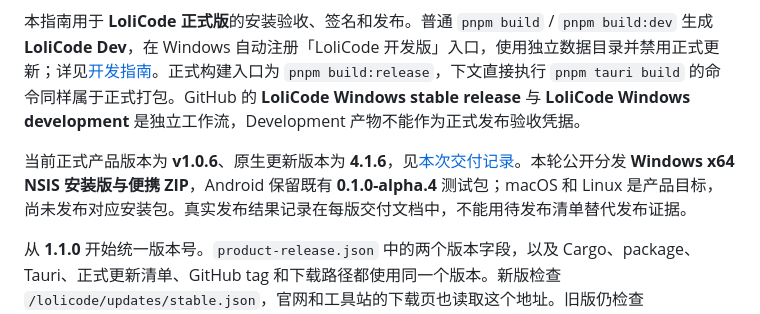
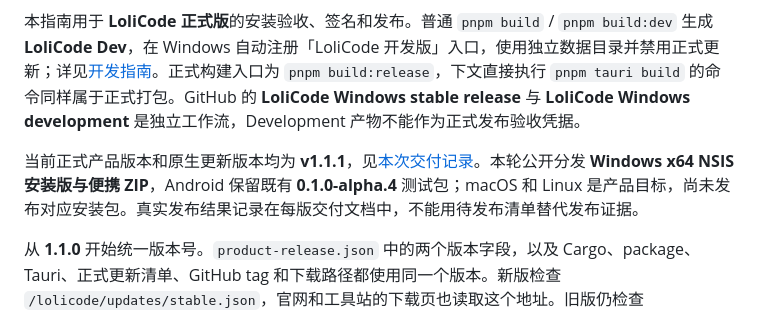
Before and after one commit to treasureGrove/LoliCode, a Markdown page: docs/guides/lolicode-release.md, the part around the change. GitHub-like rendering.

Commit message:
docs: record verified LoliCode 1.1.1 release

```diff
--- a/docs/guides/lolicode-release.md
+++ b/docs/guides/lolicode-release.md
@@ -4,7 +4,7 @@
 
 本指南用于 **LoliCode 正式版**的安装验收、签名和发布。普通 `pnpm build` / `pnpm build:dev` 生成 **LoliCode Dev**，在 Windows 自动注册「LoliCode 开发版」入口，使用独立数据目录并禁用正式更新；详见[开发指南](lolicode-development.md)。正式构建入口为 `pnpm build:release`，下文直接执行 `pnpm tauri build` 的命令同样属于正式打包。GitHub 的 **LoliCode Windows stable release** 与 **LoliCode Windows development** 是独立工作流，Development 产物不能作为正式发布验收凭据。
 
-当前正式产品版本为 **v1.0.6**、原生更新版本为 **4.1.6**，见[本次交付记录](lolicode-v1.0.6-delivery.md)。本轮公开分发 **Windows x64 NSIS 安装版与便携 ZIP**，Android 保留既有 **0.1.0-alpha.4** 测试包；macOS 和 Linux 是产品目标，尚未发布对应安装包。真实发布结果记录在每版交付文档中，不能用待发布清单替代发布证据。
+当前正式产品版本和原生更新版本均为 **v1.1.1**，见[本次交付记录](lolicode-v1.1.1-delivery.md)。本轮公开分发 **Windows x64 NSIS 安装版与便携 ZIP**，Android 保留既有 **0.1.0-alpha.4** 测试包；macOS 和 Linux 是产品目标，尚未发布对应安装包。真实发布结果记录在每版交付文档中，不能用待发布清单替代发布证据。
 
 从 **1.1.0** 开始统一版本号。`product-release.json` 中的两个版本字段，以及 Cargo、package、Tauri、正式更新清单、GitHub tag 和下载路径都使用同一个版本。新版检查 `/lolicode/updates/stable.json`，官网和工具站的下载页也读取这个地址。旧版仍检查 `/lolicode/updates/latest.json`，该地址提供一次性迁移清单。它用旧客户端可识别的 `4.2.0` 作为比较值，界面显示 1.1.0，安装的也是同一份签名 1.1.0 安装器。已经安装新版的用户直接进入新更新通道。历史包沿用其原有版本和下载路径。维护者可使用 `$lolicode-release` skill。
 
```
Also changed, not shown: docs/guides/lolicode-v1.1.1-delivery.md (added, +42 -0 lines).
